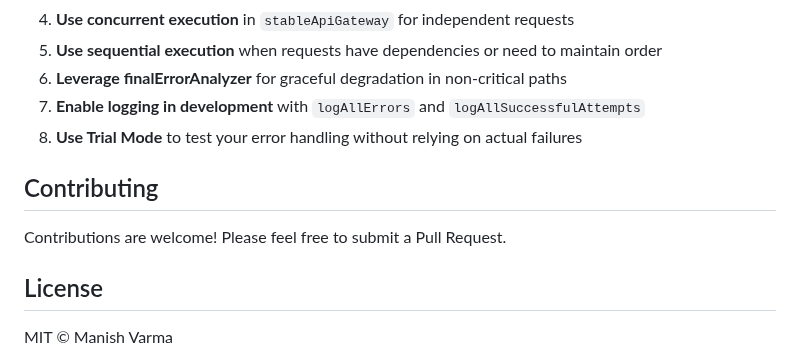
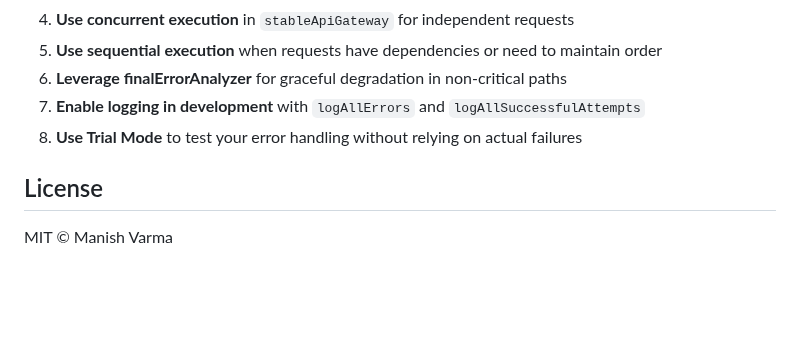
Before and after one commit to Emmvish/stable-infra, a Markdown page: README.md, the part around one of its changes. Rendered like a GitHub page; blank space fills up the shorter version.

```diff
--- a/README.md
+++ b/README.md
@@ -923,10 +920,6 @@ console.log(user.id);
 7. **Enable logging in development** with `logAllErrors` and `logAllSuccessfulAttempts`
 8. **Use Trial Mode** to test your error handling without relying on actual failures
 
-## Contributing
-
-Contributions are welcome! Please feel free to submit a Pull Request.
-
 ## License
 
 MIT © Manish Varma
```
Also changed, not shown: other parts of README.md (+3 -5 lines).
